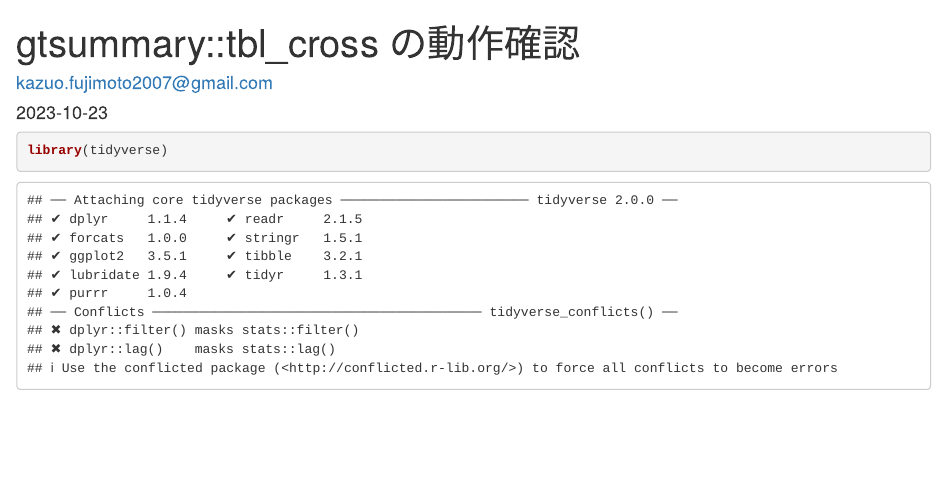
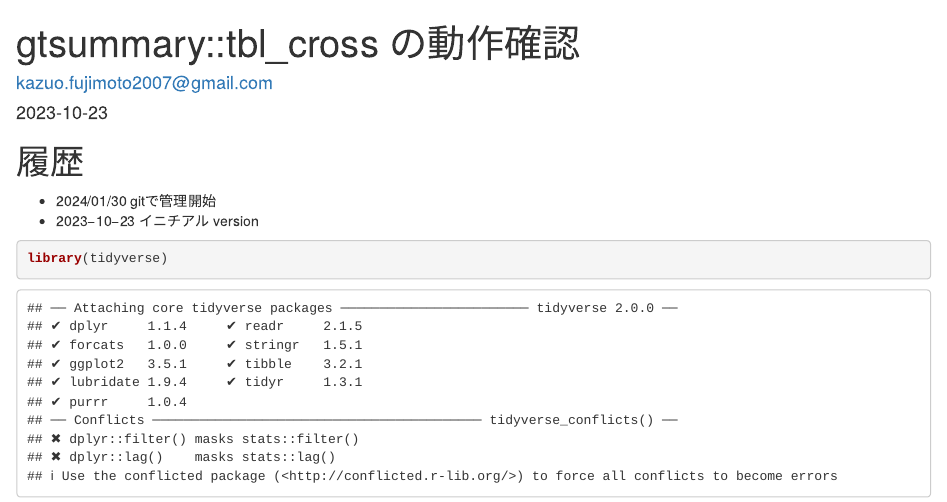
Before and after one commit to 419kfj/ENQview, an R Markdown document (memo.Rmd): the page in a window 1100 px wide, from its top. Rendered offline with R 4.5, knitr and Pandoc, with nearby package versions; some code elsewhere in the file could not run offline.

Commit message:
1st Commit

````diff
--- a/memo.Rmd
+++ b/memo.Rmd
@@ -4,6 +4,12 @@ author: "kazuo.fujimoto2007@gmail.com"
 date: "2023-10-23"
 output: html_document
 ---
+
+# 履歴
+
+- 2024/01/30 gitで管理開始
+- 2023−10−23 イニチアル version
+
 
 ```{r setup, include=FALSE}
 knitr::opts_chunk$set(echo = TRUE)
````
